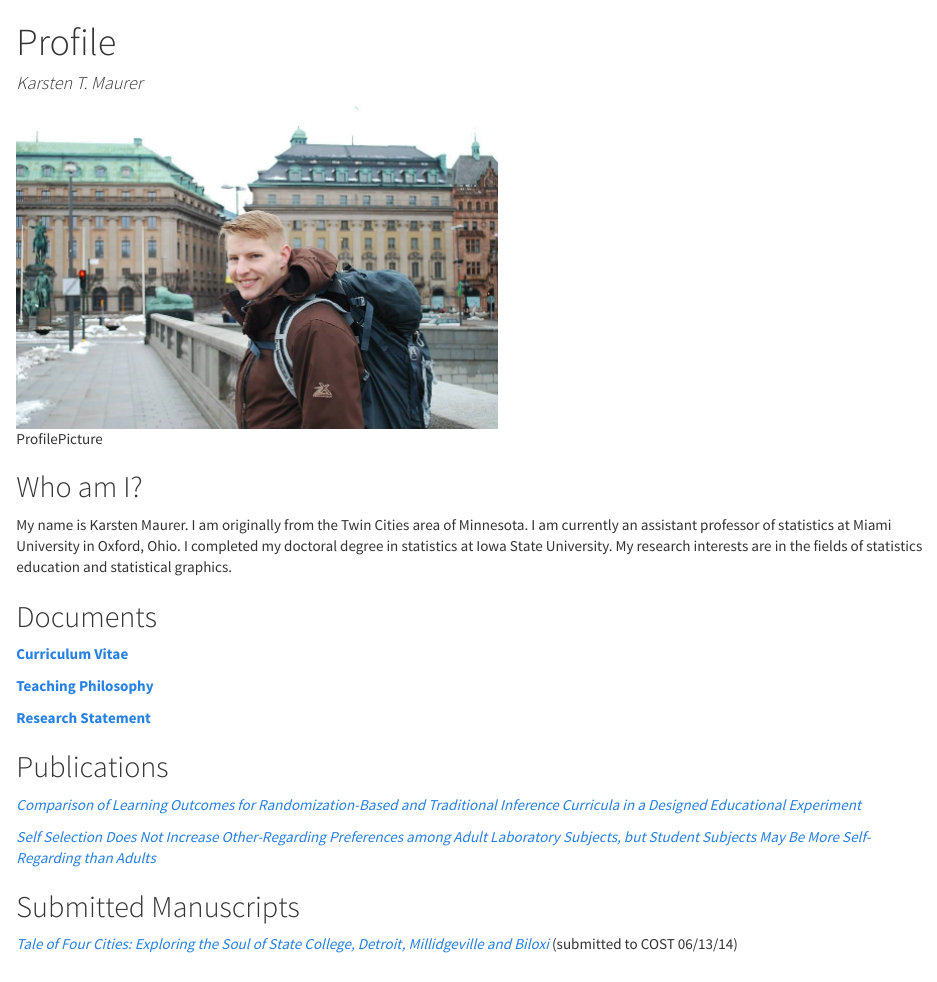
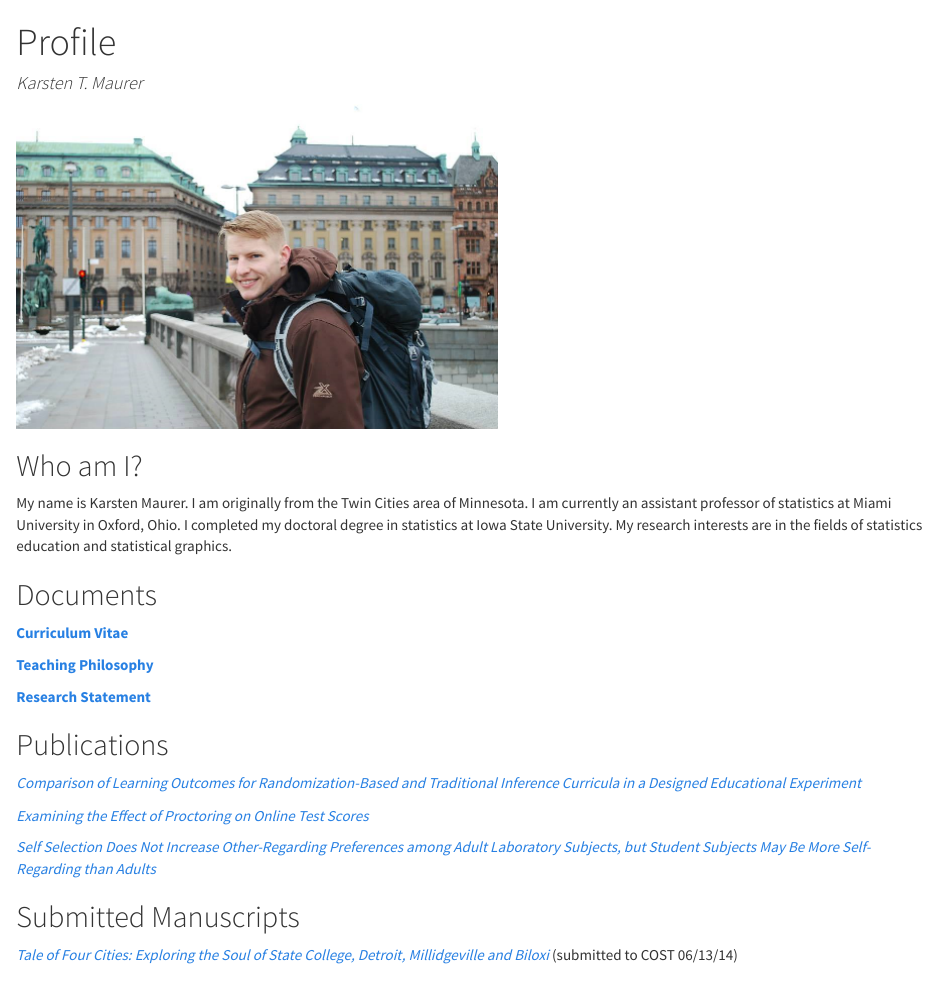
Before and after one commit to kmaurer/kmaurer.github.io, an R Markdown document (index.Rmd): the page in a window 1100 px wide, from its top. The pictures show the output file index.html that the author committed with the source, opened offline.

Commit message:
Add proctor pub

```diff
--- a/index.Rmd
+++ b/index.Rmd
@@ -7,7 +7,7 @@ output:
     theme: cosmo
 ---
 
-![ProfilePicture](images/StockholmSmall.png)
+![](images/StockholmSmall.png)
 
 ## Who am I?
 
@@ -24,6 +24,8 @@ My name is Karsten Maurer.  I am originally from the Twin Cities area of Minneso
 ## Publications
 
   *[Comparison of Learning Outcomes for Randomization-Based and Traditional Inference Curricula in a Designed Educational Experiment](http://escholarship.org/uc/item/0wm523b0)*
+
+  *[Examining the Effect of Proctoring on Online Test Scores](https://olj.onlinelearningconsortium.org/index.php/olj/article/view/885)*
 
   *[Self Selection Does Not Increase Other-Regarding Preferences among Adult Laboratory Subjects, but Student Subjects May Be More Self-Regarding than Adults](documents/SelfSelectionPaperMorrisTandT.pdf)*
 
```
Also changed, not shown: index.html.
